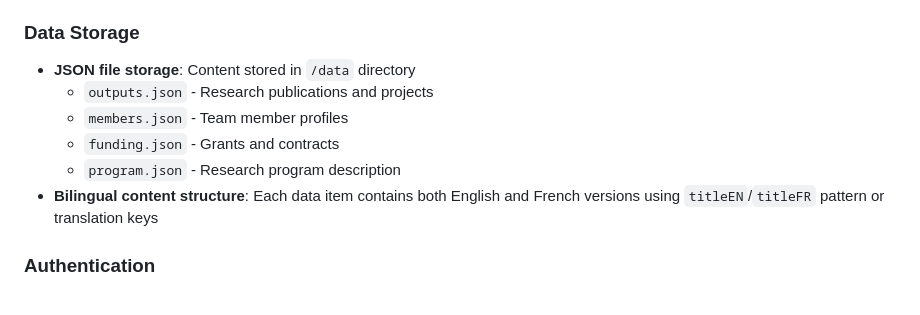
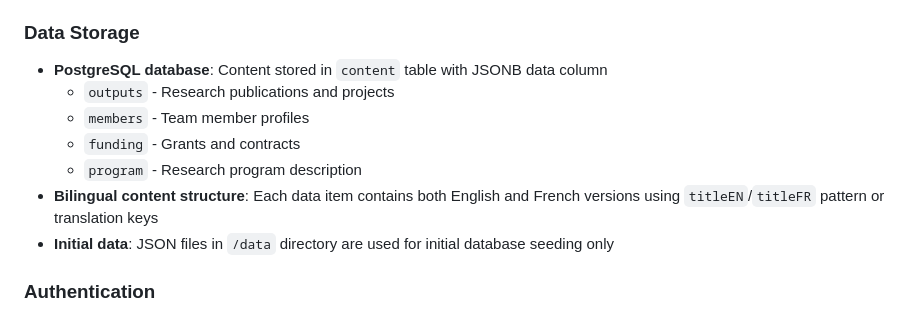
Before and after one commit to s-ra-cloud/Sentencia, a Markdown page: replit.md, the part around the change. GitHub-like rendering.

Commit message:
Update data storage to use a PostgreSQL database for persistence
Migrate data storage from JSON files to a PostgreSQL database, utilizing JSONB for content structure, and update replit.md documentation.

Replit-Commit-Author: Agent
Replit-Commit-Session-Id: 7d3b3896-a1fc-41e6-8349-2a7921eb74f3
Replit-Commit-Checkpoint-Type: full_checkpoint
Replit-Commit-Event-Id: 95de08f2-686a-4987-96ab-0ba360e1c459
Replit-Commit-Screenshot-Url: https://storage.googleapis.com/screenshot-production-us-central1/4570253c-8d95-479e-a5da-35f6603a4cfc/7d3b3896-a1fc-41e6-8349-2a7921eb74f3/Th19QWS
Replit-Helium-Checkpoint-Created: true

```diff
--- a/replit.md
+++ b/replit.md
@@ -29,12 +29,13 @@ Preferred communication style: Simple, everyday language.
   - Similar patterns expected for members, funding, and program data
 
 ### Data Storage
-- **JSON file storage**: Content stored in `/data` directory
-  - `outputs.json` - Research publications and projects
-  - `members.json` - Team member profiles
-  - `funding.json` - Grants and contracts
-  - `program.json` - Research program description
+- **PostgreSQL database**: Content stored in `content` table with JSONB data column
+  - `outputs` - Research publications and projects
+  - `members` - Team member profiles
+  - `funding` - Grants and contracts
+  - `program` - Research program description
 - **Bilingual content structure**: Each data item contains both English and French versions using `titleEN`/`titleFR` pattern or translation keys
+- **Initial data**: JSON files in `/data` directory are used for initial database seeding only
 
 ### Authentication
 - **Simple password-based auth**: Single admin password stored in `ADMIN_PASSWORD` environment variable
```
